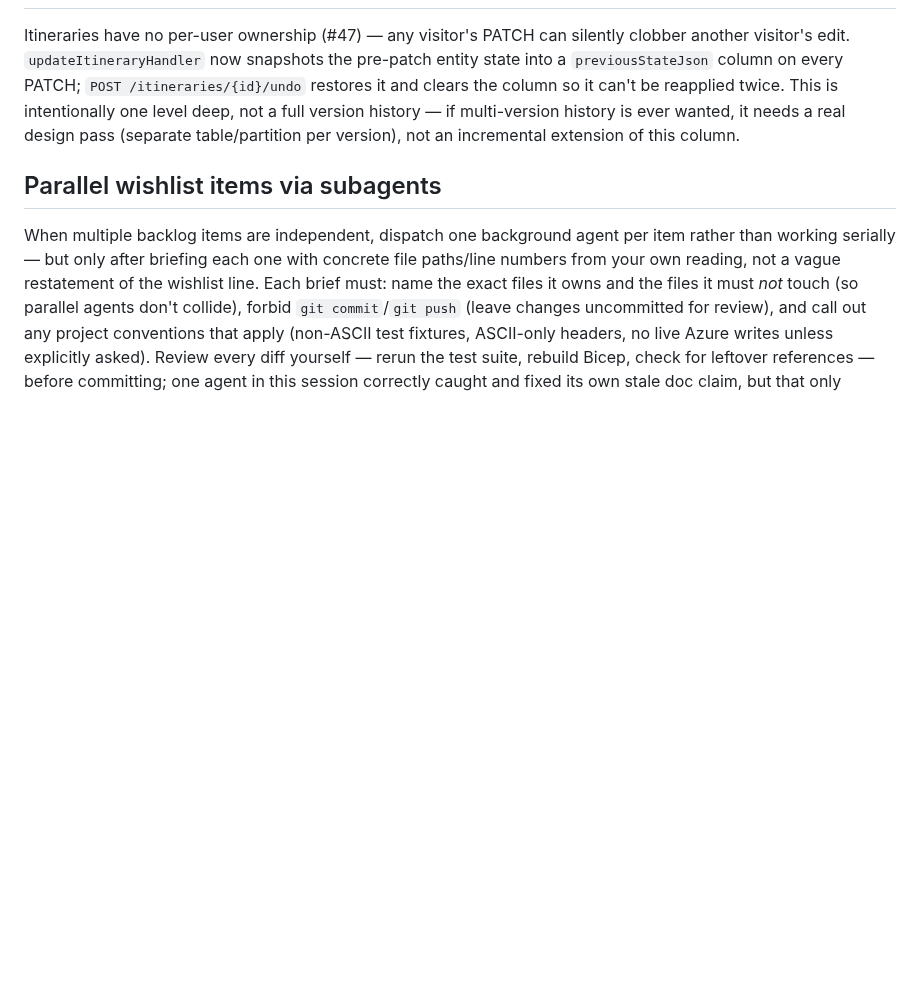
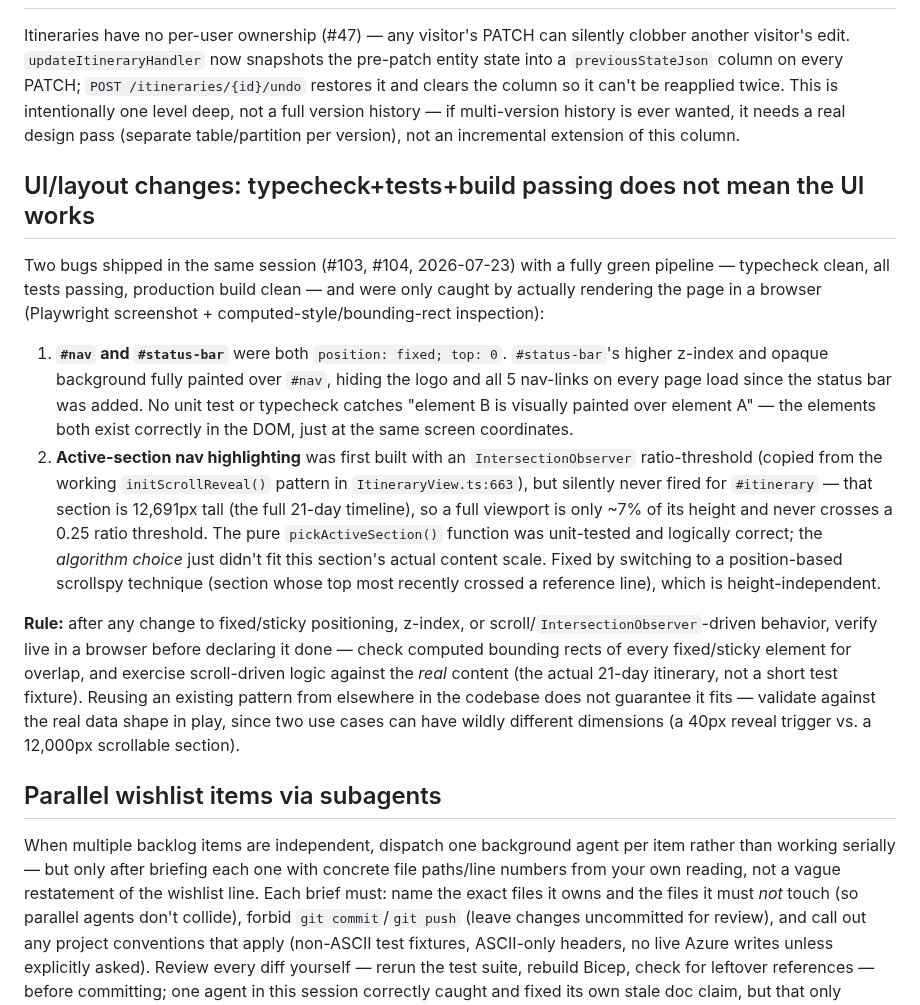
Before and after one commit to toinevl/nordicHolidays, a Markdown page: CLAUDE.md, the part around the change. Drawn GitHub-style; blank space fills up the shorter version.

Commit message:
grow-up: learn from #103/#104 + prevent recurrence
Root cause: two distinct bugs shipped past a fully green pipeline
(typecheck clean, all tests passing, production build clean) in the same
session, both only caught by live-rendering the page. (1) #104: two
position:fixed;top:0 elements silently overlapped, one painting over the
other — no automated check catches "element B visually hides element A."
(2) #103: an IntersectionObserver ratio-threshold pattern was copied from
working code elsewhere in the codebase without validating it against this
section's actual content scale (12,691px tall), so it silently never fired.

Fix:
- Updated CLAUDE.md: new "UI/layout changes: typecheck+tests+build passing
  does not mean the UI works" section documenting both cases and the rule
  (verify live via Playwright — bounding-rect overlap check + real-content
  scroll testing — after any fixed/sticky/z-index or scroll-driven change)

This prevents: silently shipping invisible or non-functional UI when
automated checks are green but nothing was ever actually rendered.

Co-Authored-By: Claude Sonnet 4.6 <noreply@anthropic.com>

```diff
--- a/CLAUDE.md
+++ b/CLAUDE.md
@@ -87,6 +87,40 @@ deep, not a full version history — if multi-version history is ever wanted,
 it needs a real design pass (separate table/partition per version), not an
 incremental extension of this column.
 
+## UI/layout changes: typecheck+tests+build passing does not mean the UI works
+
+Two bugs shipped in the same session (#103, #104, 2026-07-23) with a fully
+green pipeline — typecheck clean, all tests passing, production build clean
+— and were only caught by actually rendering the page in a browser
+(Playwright screenshot + computed-style/bounding-rect inspection):
+
+1. **`#nav` and `#status-bar`** were both `position: fixed; top: 0`.
+   `#status-bar`'s higher z-index and opaque background fully painted over
+   `#nav`, hiding the logo and all 5 nav-links on every page load since the
+   status bar was added. No unit test or typecheck catches "element B is
+   visually painted over element A" — the elements both exist correctly in
+   the DOM, just at the same screen coordinates.
+2. **Active-section nav highlighting** was first built with an
+   `IntersectionObserver` ratio-threshold (copied from the working
+   `initScrollReveal()` pattern in `ItineraryView.ts:663`), but silently
+   never fired for `#itinerary` — that section is 12,691px tall (the full
+   21-day timeline), so a full viewport is only ~7% of its height and never
+   crosses a 0.25 ratio threshold. The pure `pickActiveSection()` function
+   was unit-tested and logically correct; the *algorithm choice* just didn't
+   fit this section's actual content scale. Fixed by switching to a
+   position-based scrollspy technique (section whose top most recently
+   crossed a reference line), which is height-independent.
+
+**Rule:** after any change to fixed/sticky positioning, z-index, or
+scroll/`IntersectionObserver`-driven behavior, verify live in a browser
+before declaring it done — check computed bounding rects of every
+fixed/sticky element for overlap, and exercise scroll-driven logic against
+the *real* content (the actual 21-day itinerary, not a short test fixture).
+Reusing an existing pattern from elsewhere in the codebase does not
+guarantee it fits — validate against the real data shape in play, since two
+use cases can have wildly different dimensions (a 40px reveal trigger vs. a
+12,000px scrollable section).
+
 ## Parallel wishlist items via subagents
 
 When multiple backlog items are independent, dispatch one background agent
```
